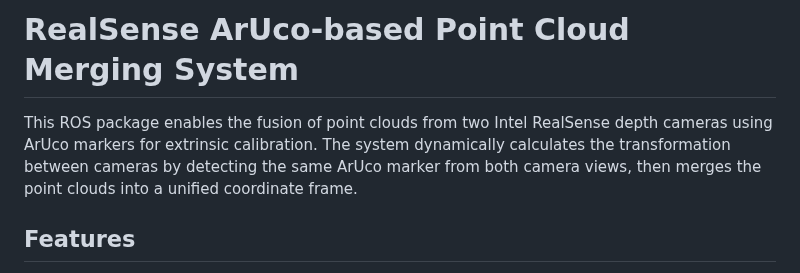
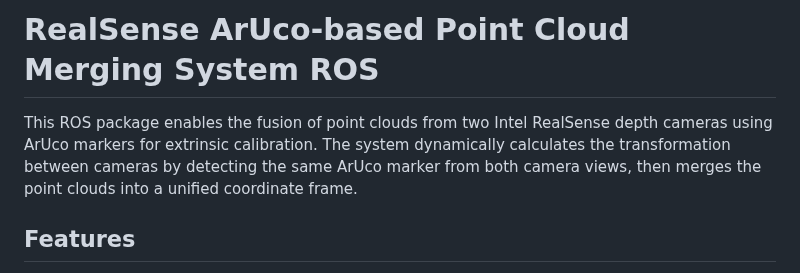
Before and after one commit to monderichi/new-rob8, a Markdown page: README.md, the part around the change. Rendered like a GitHub page.

```diff
--- a/README.md
+++ b/README.md
@@ -1,6 +1,6 @@
-# RealSense ArUco-based Point Cloud Merging System
+# RealSense ArUco-based Point Cloud Merging System ROS
 
-This ROS package enables the fusion of point clouds from two Intel RealSense depth cameras using ArUco markers for extrinsic calibration. The system dynamically calculates the transformation between cameras by detecting the same ArUco marker from both camera views, then merges the point clouds into a unified coordinate frame.
+This ROS  package enables the fusion of point clouds from two Intel RealSense depth cameras using ArUco markers for extrinsic calibration. The system dynamically calculates the transformation between cameras by detecting the same ArUco marker from both camera views, then merges the point clouds into a unified coordinate frame.
 
 ## Features
 
```
